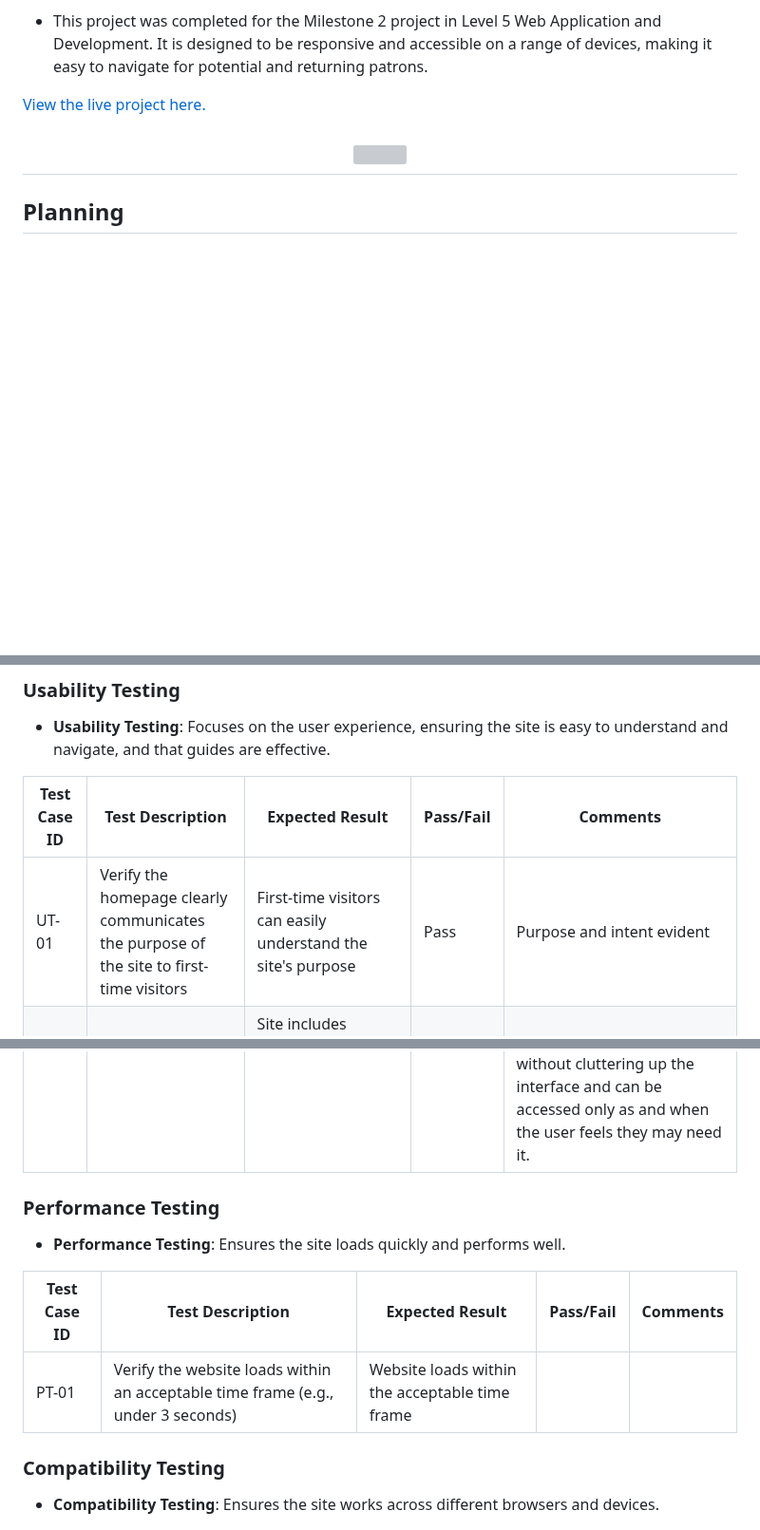
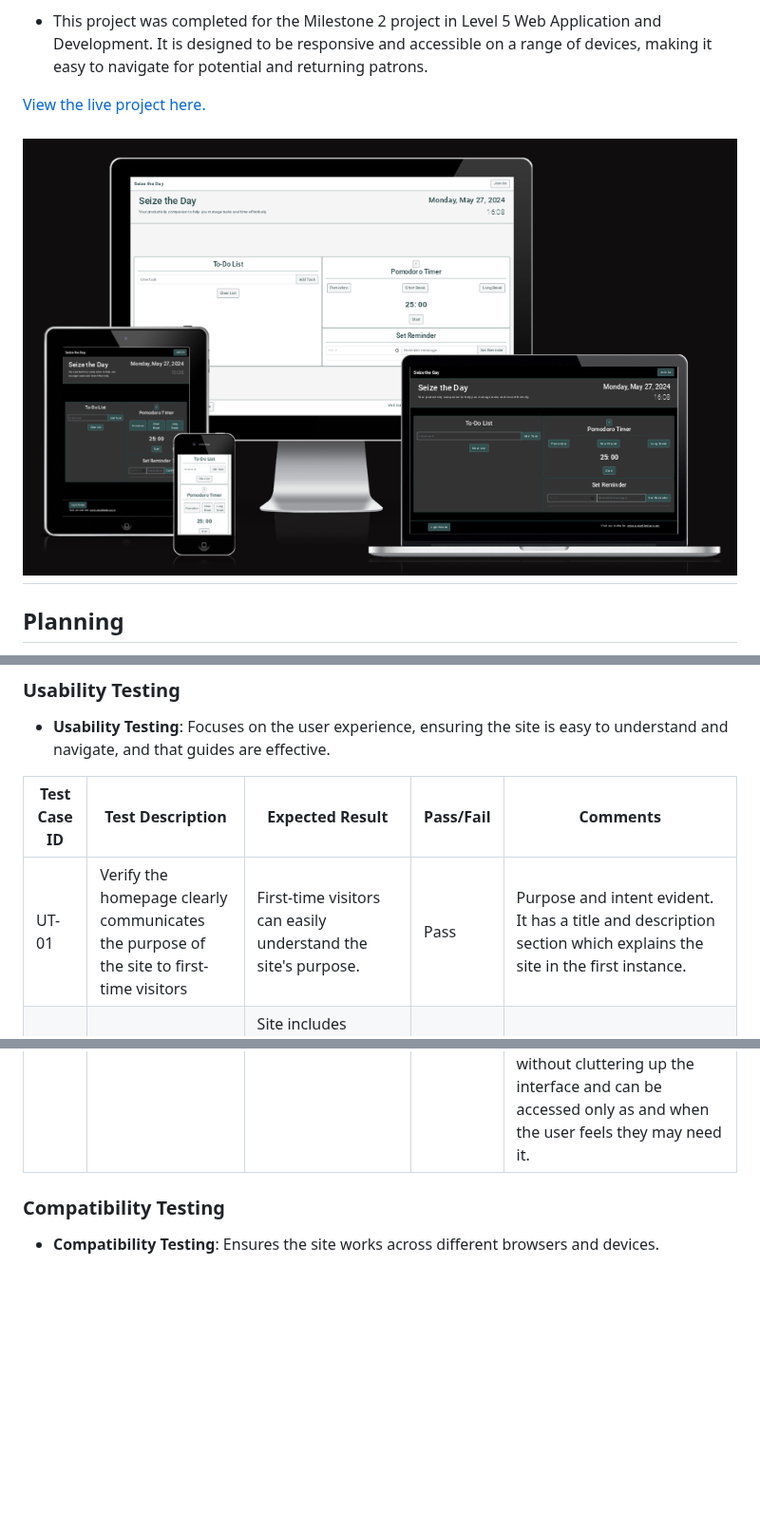
Before and after one commit to AlexandraEL9/MS2-seize-the-day, a Markdown page: README.md, 3 parts joined by grey strips. Shown at 95% size. GitHub-like rendering; blank space fills up the shorter version; grey boxes are pictures that could not be loaded.

Commit message:
add:responsive layout link image added to README.md

```diff
--- a/README.md
+++ b/README.md
@@ -8,6 +8,6 @@ Seize the Day is a productivity companion web application designed to help users
 
 
-<h2 align="center"><img src="./docs/responsive-layout.png"></h2>
+<h2 align="center"><img src="docs/testing/responsive-layout.png"></h2>
 
 ## Planning
 
@@ -166,16 +166,9 @@ When I was creating my website, the design plan was changed but only small place
 
 | Test Case ID | Test Description                                                                                             | Expected Result                                                                                       | Pass/Fail | Comments                       |
 |--------------|-------------------------------------------------------------------------------------------------------------|-------------------------------------------------------------------------------------------------------|-----------|-------------------------------|
-| UT-01        | Verify the homepage clearly communicates the purpose of the site to first-time visitors                      | First-time visitors can easily understand the site's purpose                                           |      Pass     |             Purpose and intent evident                  |
+| UT-01        | Verify the homepage clearly communicates the purpose of the site to first-time visitors                      | First-time visitors can easily understand the site's purpose.                                          |      Pass     |             Purpose and intent evident. It has a title and description section which explains the site in the first instance.                  |
 | UT-02        | Verify site provides helpful information about key functionalities                                        | Site includes helpful information helpful information for possibly unclear/new time management technique, promoting benefit to user.                                      |       Pass    |      '?' button in Pomodoro section opens a modal which explains the use of a Pomodoro timer to aid productivity and work/life balance.                         |
 | UT-03        | Verify the user interface is intuitive and easy to navigate                                                  | Users can easily navigate the site without confusion                                                   |    Pass       |   Site uses commonly recognised tools and layout features and tools which will be known to users. Site is well spaced, with only key content used in order to remain uncluttered. Buttons linking to modals allow for more info to be given without cluttering up the interface and can be accessed only as and when the user feels they may need it.                            |
-
-### Performance Testing
-- **Performance Testing**: Ensures the site loads quickly and performs well.
-
-| Test Case ID | Test Description                                                                                             | Expected Result                                                                                       | Pass/Fail | Comments                       |
-|--------------|-------------------------------------------------------------------------------------------------------------|-------------------------------------------------------------------------------------------------------|-----------|-------------------------------|
-| PT-01        | Verify the website loads within an acceptable time frame (e.g., under 3 seconds)                             | Website loads within the acceptable time frame                                                         |           |                               |
 
 ### Compatibility Testing
 - **Compatibility Testing**: Ensures the site works across different browsers and devices.
```
Also changed, not shown: other parts of README.md (+1 -1 lines).
